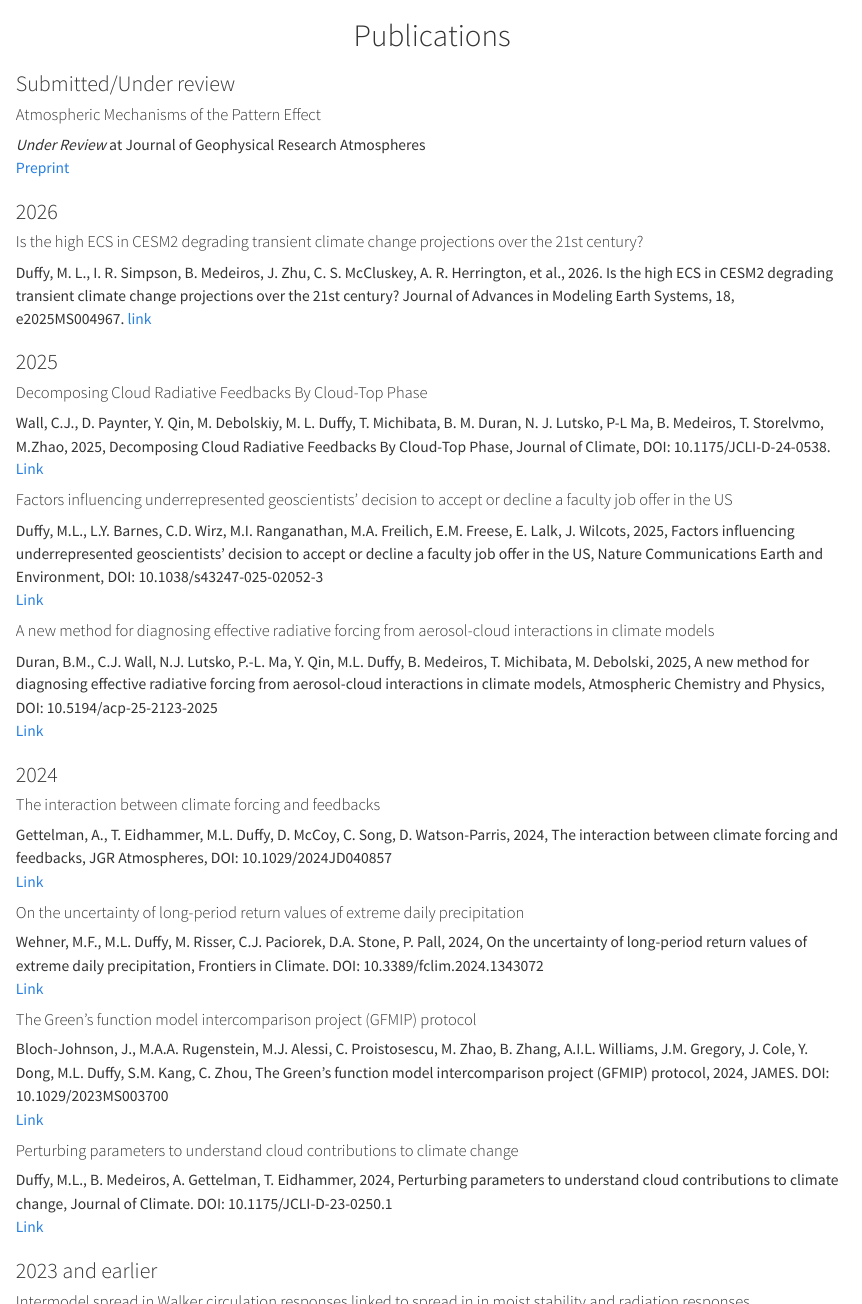
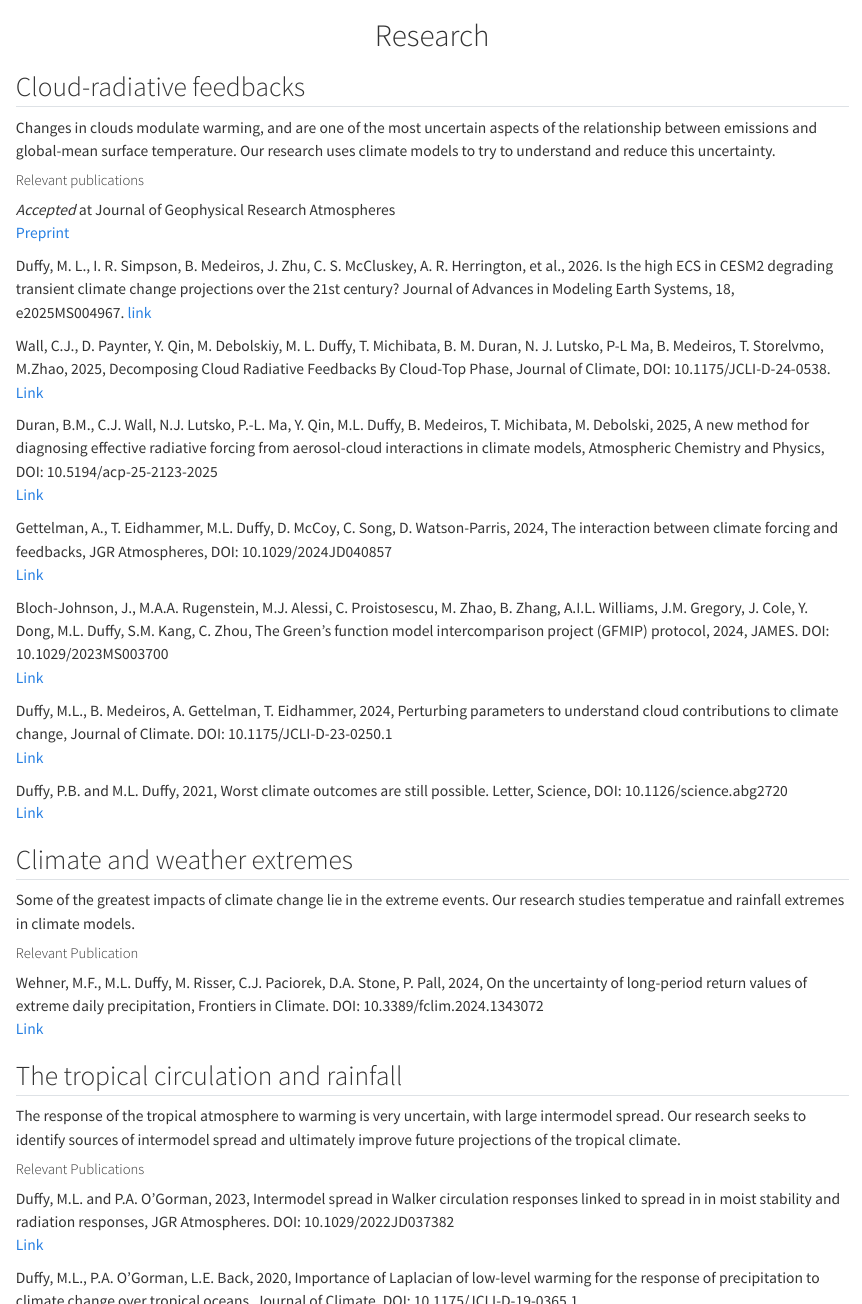
Before and after one commit to margaretduffy/margaretduffy.com, a Quarto document (research.qmd): the page in a window 1100 px wide, from its top, and a second part further down, joined at a grey line. Rendered offline with R 4.5, knitr and Pandoc in place of Quarto, with nearby package versions.

Commit message:
Update Oct 2026

```diff
--- a/_quarto.yml
+++ b/_quarto.yml
@@ -17,9 +17,11 @@
     left:
       - text: Home
         href: index.qmd
+      - text: Research
+        href: research.qmd
       - text: People
         href: people.qmd
       - text: Publications
-        href: research.qmd
+        href: publications.qmd
 
 editor: source
--- a/research.qmd
+++ b/research.qmd
@@ -7,25 +7,52 @@
 ---
 
 ::: text-center
-<h1>Publications</h1>
+<h1>Research</h1>
 
 :::
 
-### Submitted/Under review
+## Cloud-radiative feedbacks
+Changes in clouds modulate warming, and are one of the most uncertain aspects of the relationship between emissions and global-mean surface temperature. Our research uses climate models to try to understand and reduce this uncertainty.
 
-#### Atmospheric Mechanisms of the Pattern Effect
-*Under Review* at Journal of Geophysical Research Atmospheres\
+##### Relevant publications
+*Accepted* at Journal of Geophysical Research Atmospheres\
 <a href="https://essopenarchive.org/users/550217/articles/1349972-atmospheric-mechanisms-of-the-pattern-effect">Preprint</a>
 
-### 2026
-
-#### Is the high ECS in CESM2 degrading transient climate change projections over the 21st century?
 Duffy, M. L., I. R. Simpson, B. Medeiros, J. Zhu, C. S. McCluskey, A. R. Herrington, et al., 2026. Is the high ECS in CESM2 degrading transient climate change projections over the 21st century? Journal of Advances in Modeling Earth Systems, 18, e2025MS004967.\ <a href="https://doi.org/10.1029/2025MS004967">link</a>
 
-### 2025
-
-#### Decomposing Cloud Radiative Feedbacks By Cloud-Top Phase
 Wall, C.J., D. Paynter, Y. Qin, M. Debolskiy, M. L. Duffy, T. Michibata, B. M. Duran, N. J. Lutsko, P-L Ma, B. Medeiros, T. Storelvmo, M.Zhao, 2025, Decomposing Cloud Radiative Feedbacks By Cloud-Top Phase, Journal of Climate, DOI: 10.1175/JCLI-D-24-0538.\
 <a href="https://doi.org/10.1175/JCLI-D-24-0538.1">Link</a>
 
-#### Factors influencing underrepresented geoscientists’ decision to accept or decline a faculty job offer in the US
+Duran, B.M., C.J. Wall, N.J. Lutsko, P.-L. Ma, Y. Qin, M.L. Duffy, B. Medeiros, T. Michibata, M. Debolski, 2025, A new method for diagnosing effective radiative forcing from aerosol-cloud interactions in climate models, Atmospheric Chemistry and Physics, DOI: 10.5194/acp-25-2123-2025\
+<a href="https://doi.org/10.5194/acp-25-2123-2025">Link</a>
+
+Gettelman, A., T. Eidhammer, M.L. Duffy, D. McCoy, C. Song, D. Watson-Parris, 2024, The interaction between climate forcing and feedbacks, JGR Atmospheres, DOI: 10.1029/2024JD040857\
+<a href="https://doi.org/10.1029/2024JD040857">Link</a>
+
+Bloch-Johnson, J., M.A.A. Rugenstein, M.J. Alessi, C. Proistosescu, M. Zhao, B. Zhang, A.I.L. Williams, J.M. Gregory, J. Cole, Y. Dong, M.L. Duffy, S.M. Kang, C. Zhou, The Green’s function model intercomparison project (GFMIP) protocol, 2024,  JAMES. DOI: 10.1029/2023MS003700\
+<a href="https://doi.org/10.1029/2023MS003700">Link</a>
+
+Duffy, M.L., B. Medeiros, A.  Gettelman, T. Eidhammer, 2024, Perturbing parameters to understand cloud contributions to climate change, Journal of Climate. DOI: 10.1175/JCLI-D-23-0250.1\
+<a href="https://doi.org/10.1175/JCLI-D-23-0250.1">Link</a>
+
+Duffy, P.B. and M.L. Duffy, 2021, Worst climate outcomes are still possible. Letter, Science, DOI: 10.1126/science.abg2720\
+<a href="https://doi.org/10.1126/science.abg2720">Link</a>
+
+## Climate and weather extremes
+Some of the greatest impacts of climate change lie in the extreme events. Our research studies temperatue and rainfall extremes in climate models.
+
+##### Relevant Publication
+Wehner, M.F., M.L. Duffy, M. Risser, C.J. Paciorek, D.A. Stone, P. Pall, 2024, On the uncertainty of long-period return values of extreme daily precipitation, Frontiers in Climate. DOI: 10.3389/fclim.2024.1343072\
+<a href="https://doi.org/10.3389/fclim.2024.1343072">Link</a>
+
+## The tropical circulation and rainfall
+The response of the tropical atmosphere to warming is very uncertain, with large intermodel spread. Our research seeks to identify sources of intermodel spread and ultimately improve future projections of the tropical climate.
+
+##### Relevant Publications
+Duffy, M.L. and P.A. O’Gorman, 2023, Intermodel spread in Walker circulation responses linked to spread in in moist stability and radiation responses, JGR Atmospheres. DOI: 10.1029/2022JD037382\
+<a href="https://doi.org/10.1029/2022JD037382">Link</a>
+
+Duffy, M.L., P.A. O’Gorman, L.E. Back, 2020, Importance of Laplacian of low-level warming for the response of precipitation to climate change over tropical oceans, Journal of Climate, DOI: 10.1175/JCLI-D-19-0365.1\
+<a href="https://doi.org/10.1175/JCLI-D-19-0365.1">Link</a>
+
+## *Who* does the geoscience research?
@@ -32,30 +62,3 @@
 Duffy, M.L., L.Y. Barnes, C.D. Wirz, M.I. Ranganathan, M.A. Freilich, E.M. Freese, E. Lalk, J. Wilcots, 2025, Factors influencing underrepresented geoscientists’ decision to accept or decline a faculty job offer in the US, Nature Communications Earth and Environment, DOI: 10.1038/s43247-025-02052-3\
 <a href="https://doi.org/10.1038/s43247-025-02052-3">Link</a>
 
-#### A new method for diagnosing effective radiative forcing from aerosol-cloud interactions in climate models
-Duran, B.M., C.J. Wall, N.J. Lutsko, P.-L. Ma, Y. Qin, M.L. Duffy, B. Medeiros, T. Michibata, M. Debolski, 2025, A new method for diagnosing effective radiative forcing from aerosol-cloud interactions in climate models, Atmospheric Chemistry and Physics, DOI: 10.5194/acp-25-2123-2025\
-<a href="https://doi.org/10.5194/acp-25-2123-2025">Link</a>
-
-### 2024
-
-#### The interaction between climate forcing and feedbacks
-Gettelman, A., T. Eidhammer, M.L. Duffy, D. McCoy, C. Song, D. Watson-Parris, 2024, The interaction between climate forcing and feedbacks, JGR Atmospheres, DOI: 10.1029/2024JD040857\
-<a href="https://doi.org/10.1029/2024JD040857">Link</a>
-
-#### On the uncertainty of long-period return values of extreme daily precipitation
-Wehner, M.F., M.L. Duffy, M. Risser, C.J. Paciorek, D.A. Stone, P. Pall, 2024, On the uncertainty of long-period return values of extreme daily precipitation, Frontiers in Climate. DOI: 10.3389/fclim.2024.1343072\
-<a href="https://doi.org/10.3389/fclim.2024.1343072">Link</a>
-
-#### The Green’s function model intercomparison project (GFMIP) protocol
-Bloch-Johnson, J., M.A.A. Rugenstein, M.J. Alessi, C. Proistosescu, M. Zhao, B. Zhang, A.I.L. Williams, J.M. Gregory, J. Cole, Y. Dong, M.L. Duffy, S.M. Kang, C. Zhou, The Green’s function model intercomparison project (GFMIP) protocol, 2024,  JAMES. DOI: 10.1029/2023MS003700\
-<a href="https://doi.org/10.1029/2023MS003700">Link</a>
-
-#### Perturbing parameters to understand cloud contributions to climate change
-Duffy, M.L., B. Medeiros, A.  Gettelman, T. Eidhammer, 2024, Perturbing parameters to understand cloud contributions to climate change, Journal of Climate. DOI: 10.1175/JCLI-D-23-0250.1\
-<a href="https://doi.org/10.1175/JCLI-D-23-0250.1">Link</a>
-
-### 2023 and earlier
-
-#### Intermodel spread in Walker circulation responses linked to spread in in moist stability and radiation responses
-Duffy, M.L. and P.A. O’Gorman, 2023, Intermodel spread in Walker circulation responses linked to spread in in moist stability and radiation responses, JGR Atmospheres. DOI: 10.1029/2022JD037382\
-<a href="https://doi.org/10.1029/2022JD037382">Link</a>
```
Also changed, not shown: index.qmd (+2 -6 lines), people.qmd (+2 -2 lines), publications.qmd (added, +73 -0 lines), docs/search.json, research.qmd (13 more changed lines), 5 other files.
